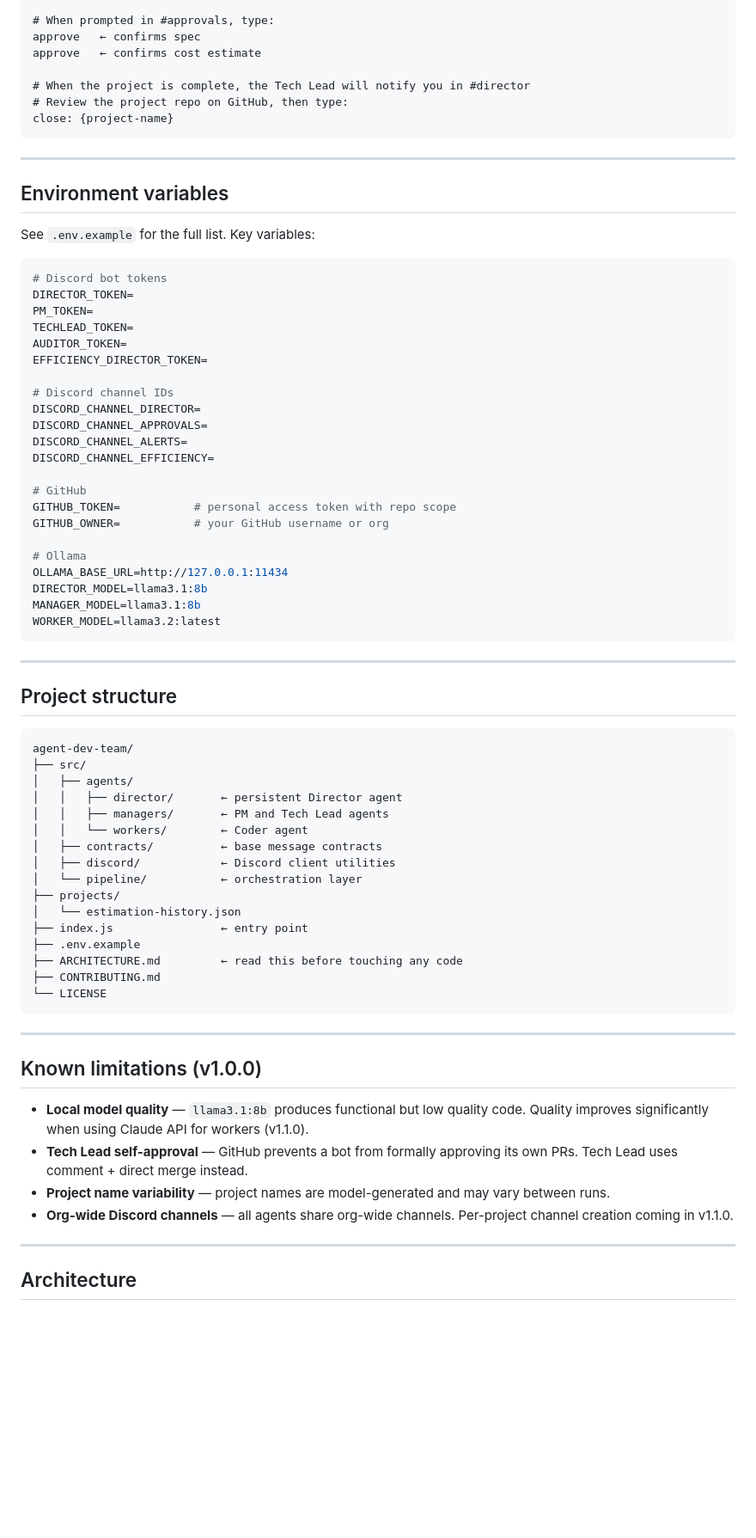
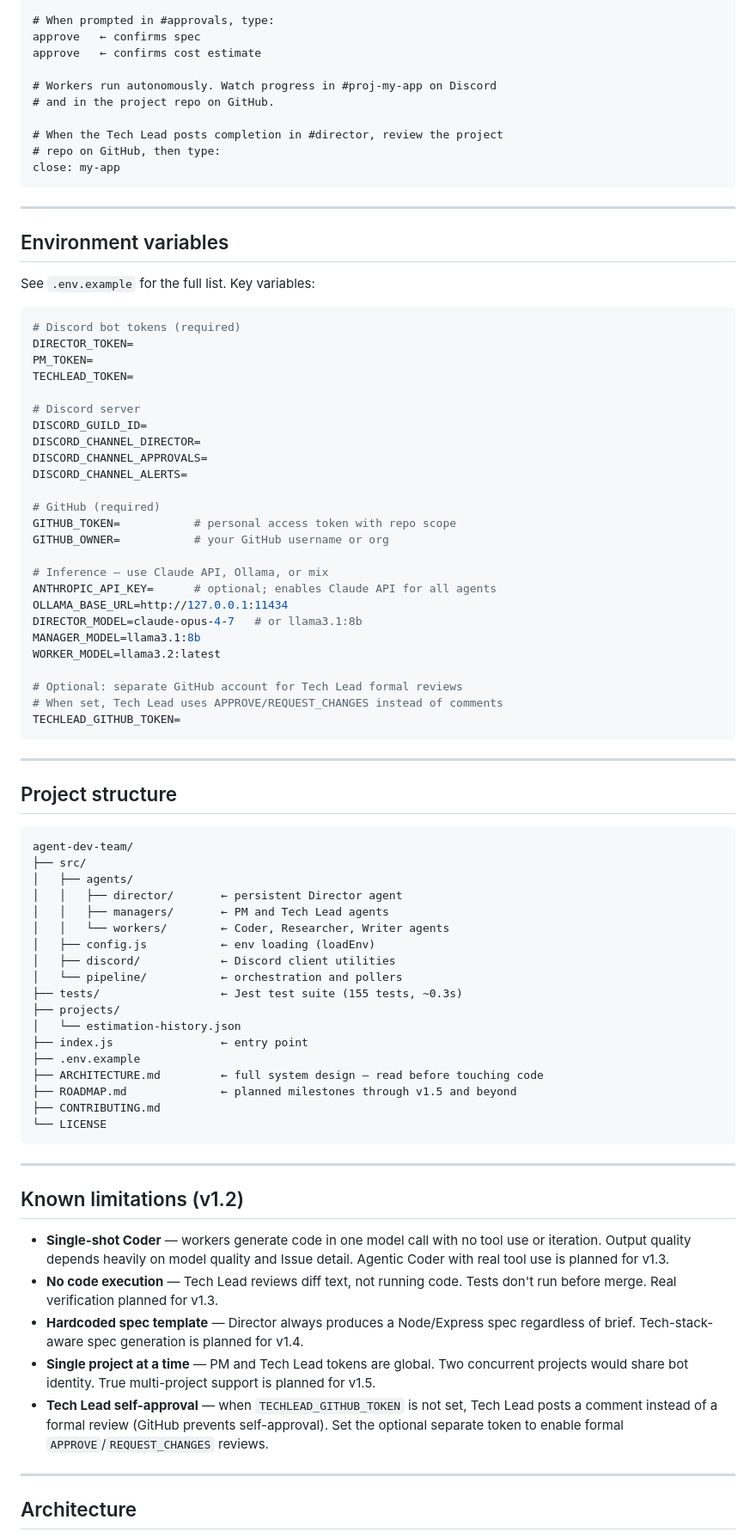
Before and after one commit to stupeterscoaching/agent-dev-team, a Markdown page: README.md, the part around one of its changes. Shown at 86% size. Drawn GitHub-style; blank space fills up the shorter version.

````diff
--- a/README.md
+++ b/README.md
@@ -131,9 +136,12 @@ brief: build a calculator with a web interface
 approve   ← confirms spec
 approve   ← confirms cost estimate
 
-# When the project is complete, the Tech Lead will notify you in #director
-# Review the project repo on GitHub, then type:
-close: {project-name}
+# Workers run autonomously. Watch progress in #proj-my-app on Discord
+# and in the project repo on GitHub.
+
+# When the Tech Lead posts completion in #director, review the project
+# repo on GitHub, then type:
+close: my-app
 ```
 
 ---
@@ -143,28 +151,31 @@ close: {project-name}
 See `.env.example` for the full list. Key variables:
 
 ```bash
-# Discord bot tokens
+# Discord bot tokens (required)
 DIRECTOR_TOKEN=
 PM_TOKEN=
 TECHLEAD_TOKEN=
-AUDITOR_TOKEN=
-EFFICIENCY_DIRECTOR_TOKEN=
 
-# Discord channel IDs
+# Discord server
+DISCORD_GUILD_ID=
 DISCORD_CHANNEL_DIRECTOR=
 DISCORD_CHANNEL_APPROVALS=
 DISCORD_CHANNEL_ALERTS=
-DISCORD_CHANNEL_EFFICIENCY=
 
-# GitHub
+# GitHub (required)
 GITHUB_TOKEN=           # personal access token with repo scope
 GITHUB_OWNER=           # your GitHub username or org
 
-# Ollama
+# Inference — use Claude API, Ollama, or mix
+ANTHROPIC_API_KEY=      # optional; enables Claude API for all agents
 OLLAMA_BASE_URL=http://127.0.0.1:11434
-DIRECTOR_MODEL=llama3.1:8b
+DIRECTOR_MODEL=claude-opus-4-7   # or llama3.1:8b
 MANAGER_MODEL=llama3.1:8b
 WORKER_MODEL=llama3.2:latest
+
+# Optional: separate GitHub account for Tech Lead formal reviews
+# When set, Tech Lead uses APPROVE/REQUEST_CHANGES instead of comments
+TECHLEAD_GITHUB_TOKEN=
 ```
 
 ---
@@ -177,27 +188,31 @@ agent-dev-team/
 │   ├── agents/
 │   │   ├── director/       ← persistent Director agent
 │   │   ├── managers/       ← PM and Tech Lead agents
-│   │   └── workers/        ← Coder agent
-│   ├── contracts/          ← base message contracts
+│   │   └── workers/        ← Coder, Researcher, Writer agents
+│   ├── config.js           ← env loading (loadEnv)
 │   ├── discord/            ← Discord client utilities
-│   └── pipeline/           ← orchestration layer
+│   └── pipeline/           ← orchestration and pollers
+├── tests/                  ← Jest test suite (155 tests, ~0.3s)
 ├── projects/
 │   └── estimation-history.json
 ├── index.js                ← entry point
 ├── .env.example
-├── ARCHITECTURE.md         ← read this before touching any code
+├── ARCHITECTURE.md         ← full system design — read before touching code
+├── ROADMAP.md              ← planned milestones through v1.5 and beyond
 ├── CONTRIBUTING.md
 └── LICENSE
 ```
 
 ---
 
-## Known limitations (v1.0.0)
+## Known limitations (v1.2)
 
-- **Local model quality** — `llama3.1:8b` produces functional but low quality code. Quality improves significantly when using Claude API for workers (v1.1.0).
-- **Tech Lead self-approval** — GitHub prevents a bot from formally approving its own PRs. Tech Lead uses comment + direct merge instead.
-- **Project name variability** — project names are model-generated and may vary between runs.
-- **Org-wide Discord channels** — all agents share org-wide channels. Per-project channel creation coming in v1.1.0.
+- **Single-shot Coder** — workers generate code in one model call with no tool use or iteration. Output quality depends heavily on model quality and Issue detail. Agentic Coder with real tool use is planned for v1.3.
+- **No code execution** — Tech Lead reviews diff text, not running code. Tests don't run before merge. Real verification planned for v1.3.
+- **Hardcoded spec template** — Director always produces a Node/Express spec regardless of brief. Tech-stack-aware spec generation is planned for v1.4.
+- **Single project at a time** — PM and Tech Lead tokens are global. Two concurrent projects would share bot identity. True multi-project support is planned for v1.5.
+- **Tech Lead self-approval** — when `TECHLEAD_GITHUB_TOKEN` is not set, Tech Lead posts a comment instead of a formal review (GitHub prevents self-approval). Set the optional separate token to enable formal `APPROVE`/`REQUEST_CHANGES` reviews.
+
 ---
 
 ## Architecture
````
Also changed, not shown: other parts of README.md (+34 -25 lines), ARCHITECTURE.md (+89 -72 lines).
